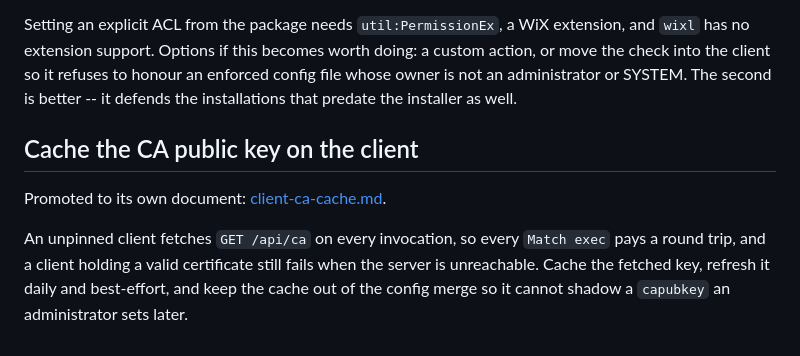
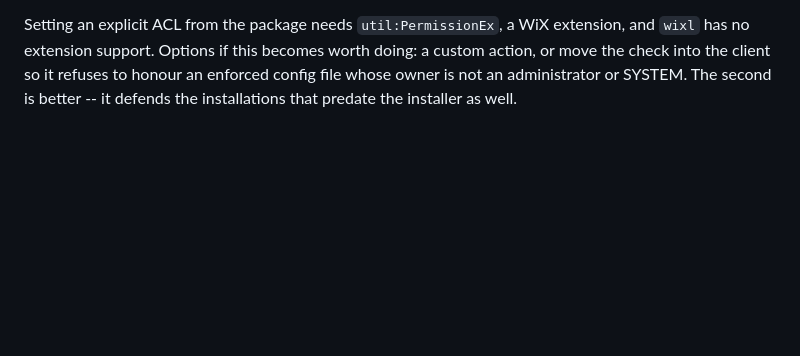
Before and after one commit to mnestor/ssoossh, a Markdown page: docs/proposals/enhancements.md, the part around the change. GitHub-like rendering; blank space fills up the shorter version.

```diff
--- a/docs/proposals/enhancements.md
+++ b/docs/proposals/enhancements.md
@@ -66,13 +66,3 @@ worth doing: a custom action, or move the check into the client so it
 refuses to honour an enforced config file whose owner is not an
 administrator or SYSTEM. The second is better -- it defends the
 installations that predate the installer as well.
-
-## Cache the CA public key on the client
-
-Promoted to its own document: [client-ca-cache.md](client-ca-cache.md).
-
-An unpinned client fetches `GET /api/ca` on every invocation, so every
-`Match exec` pays a round trip, and a client holding a valid certificate
-still fails when the server is unreachable. Cache the fetched key, refresh
-it daily and best-effort, and keep the cache out of the config merge so it
-cannot shadow a `capubkey` an administrator sets later.
```
Also changed, not shown: docs/proposals/client-ca-cache.md (deleted, +0 -145 lines).
